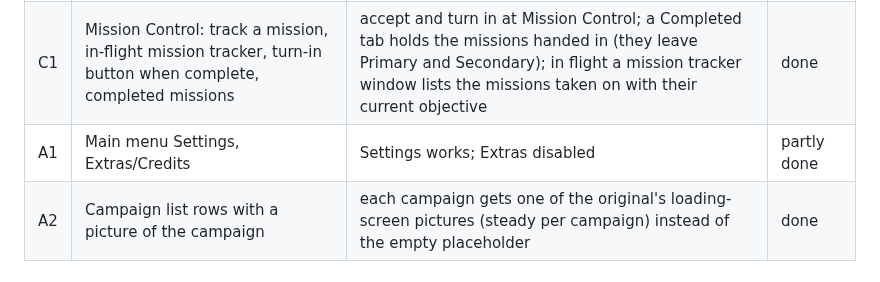
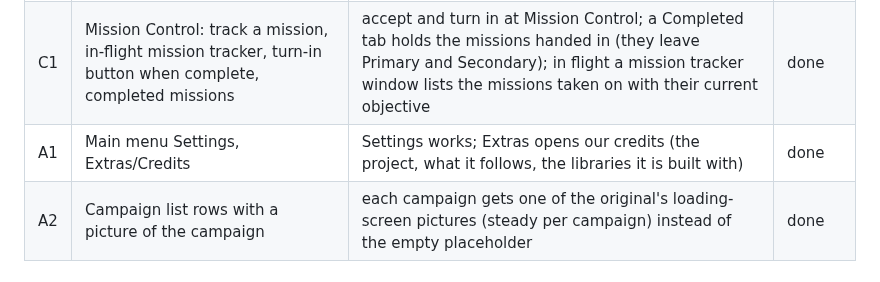
Before and after one commit to unknown201/OpenSpaceExplorer, a Markdown page: docs/ui-parity-ksp2.md, the part around the change. GitHub-like rendering.

Commit message:
Parity doc: A1 done
Co-Authored-By: Claude Opus 5.5 <noreply@anthropic.com>

```diff
--- a/docs/ui-parity-ksp2.md
+++ b/docs/ui-parity-ksp2.md
@@ -112,7 +112,7 @@ Camera rule that runs through every map: **the right button drags the camera, th
 | K2 | Launch-site flyout (Launchpad 1-4, runway) | a site chooser in the launch pad dialog and the VAB header (protocol 30), remembered per browser; planes and rovers (rover wheels) go to the runway | done |
 | R1 | R&D tree pans by drag and arrows, zooms with the wheel, part tooltips | drag and arrow keys pan, the wheel zooms about the pointer; a node's parts show as pictures; hovering one shows the full part tooltip; Science archive lists the reports submitted by body with place and worth | done |
 | C1 | Mission Control: track a mission, in-flight mission tracker, turn-in button when complete, completed missions | accept and turn in at Mission Control; a Completed tab holds the missions handed in (they leave Primary and Secondary); in flight a mission tracker window lists the missions taken on with their current objective | done |
-| A1 | Main menu Settings, Extras/Credits | Settings works; Extras disabled | partly done |
+| A1 | Main menu Settings, Extras/Credits | Settings works; Extras opens our credits (the project, what it follows, the libraries it is built with) | done |
 | A2 | Campaign list rows with a picture of the campaign | each campaign gets one of the original's loading-screen pictures (steady per campaign) instead of the empty placeholder | done |
 
 ## 3. Order of work
```
